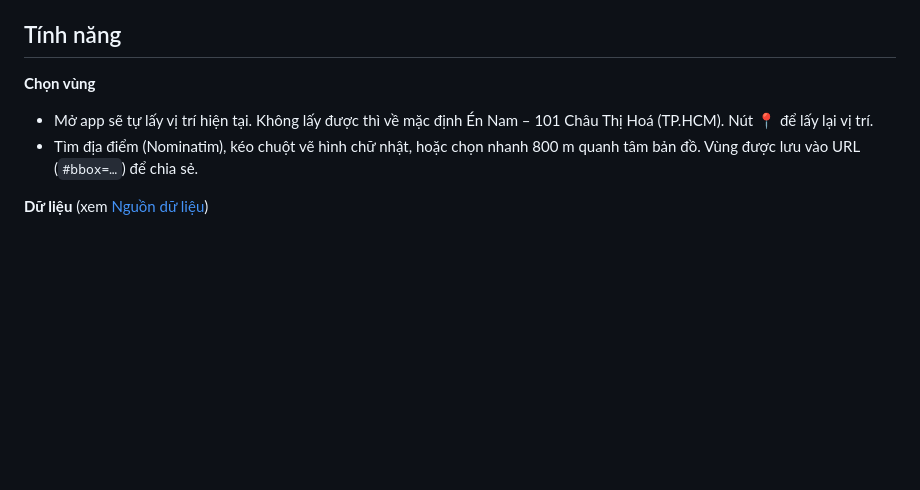
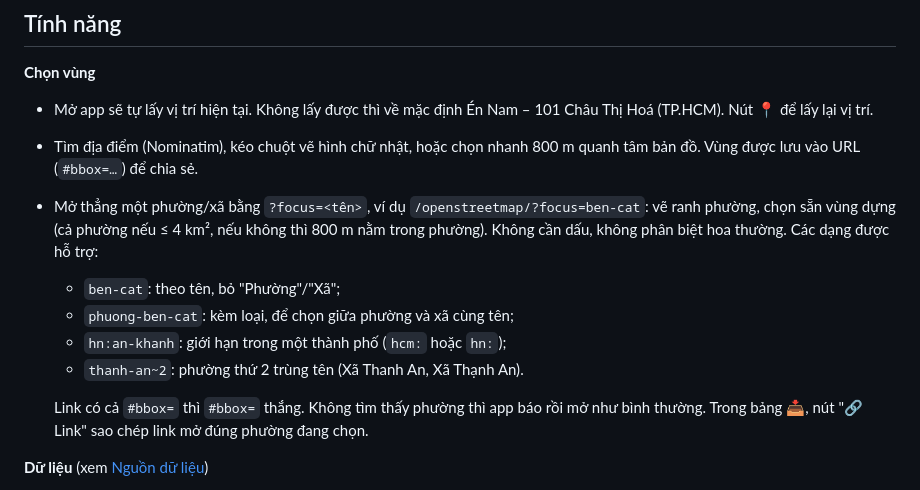
Before and after one commit to danny-exnodes/3d-map, a Markdown page: README.md, the part around the change. Drawn GitHub-style; blank space fills up the shorter version.

Commit message:
docs: ?focus= deep links in README
Refs #45

```diff
--- a/README.md
+++ b/README.md
@@ -17,6 +17,13 @@
 **Chọn vùng**
 - Mở app sẽ tự lấy vị trí hiện tại. Không lấy được thì về mặc định Én Nam – 101 Châu Thị Hoá (TP.HCM). Nút 📍 để lấy lại vị trí.
 - Tìm địa điểm (Nominatim), kéo chuột vẽ hình chữ nhật, hoặc chọn nhanh 800 m quanh tâm bản đồ. Vùng được lưu vào URL (`#bbox=…`) để chia sẻ.
+- Mở thẳng một phường/xã bằng `?focus=<tên>`, ví dụ `/openstreetmap/?focus=ben-cat`: vẽ ranh phường, chọn sẵn vùng dựng (cả phường nếu ≤ 4 km², nếu không thì 800 m nằm trong phường). Không cần dấu, không phân biệt hoa thường. Các dạng được hỗ trợ:
+  - `ben-cat`: theo tên, bỏ "Phường"/"Xã";
+  - `phuong-ben-cat`: kèm loại, để chọn giữa phường và xã cùng tên;
+  - `hn:an-khanh`: giới hạn trong một thành phố (`hcm:` hoặc `hn:`);
+  - `thanh-an~2`: phường thứ 2 trùng tên (Xã Thanh An, Xã Thạnh An).
+
+  Link có cả `#bbox=` thì `#bbox=` thắng. Không tìm thấy phường thì app báo rồi mở như bình thường. Trong bảng 📥, nút "🔗 Link" sao chép link mở đúng phường đang chọn.
 
 **Dữ liệu** (xem [Nguồn dữ liệu](#nguồn-dữ-liệu))
 - Footprint nhà gộp từ **OpenStreetMap** và **Overture Maps** (Google/Microsoft ML buildings). Ở nhiều khu của VN, Overture có nhiều nhà hơn OSM hàng chục lần.
```
